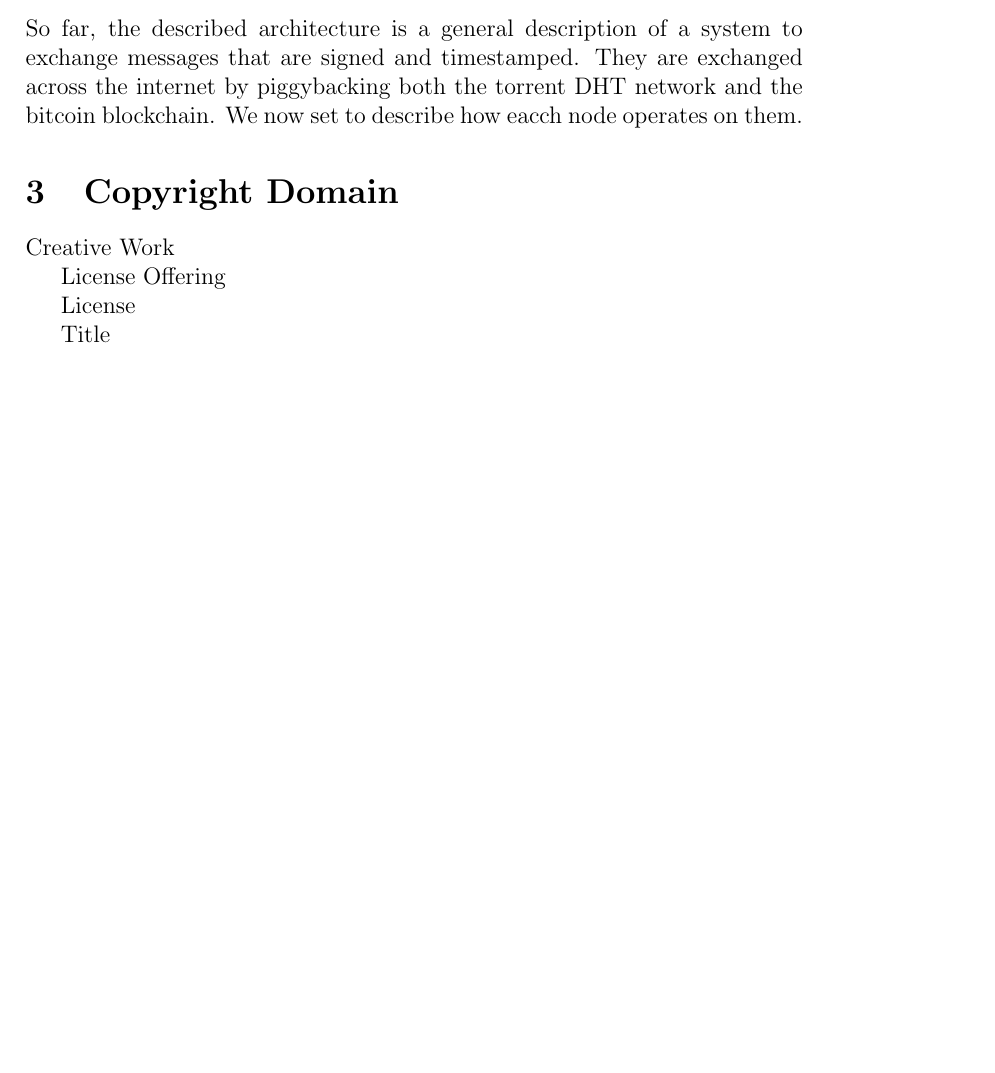
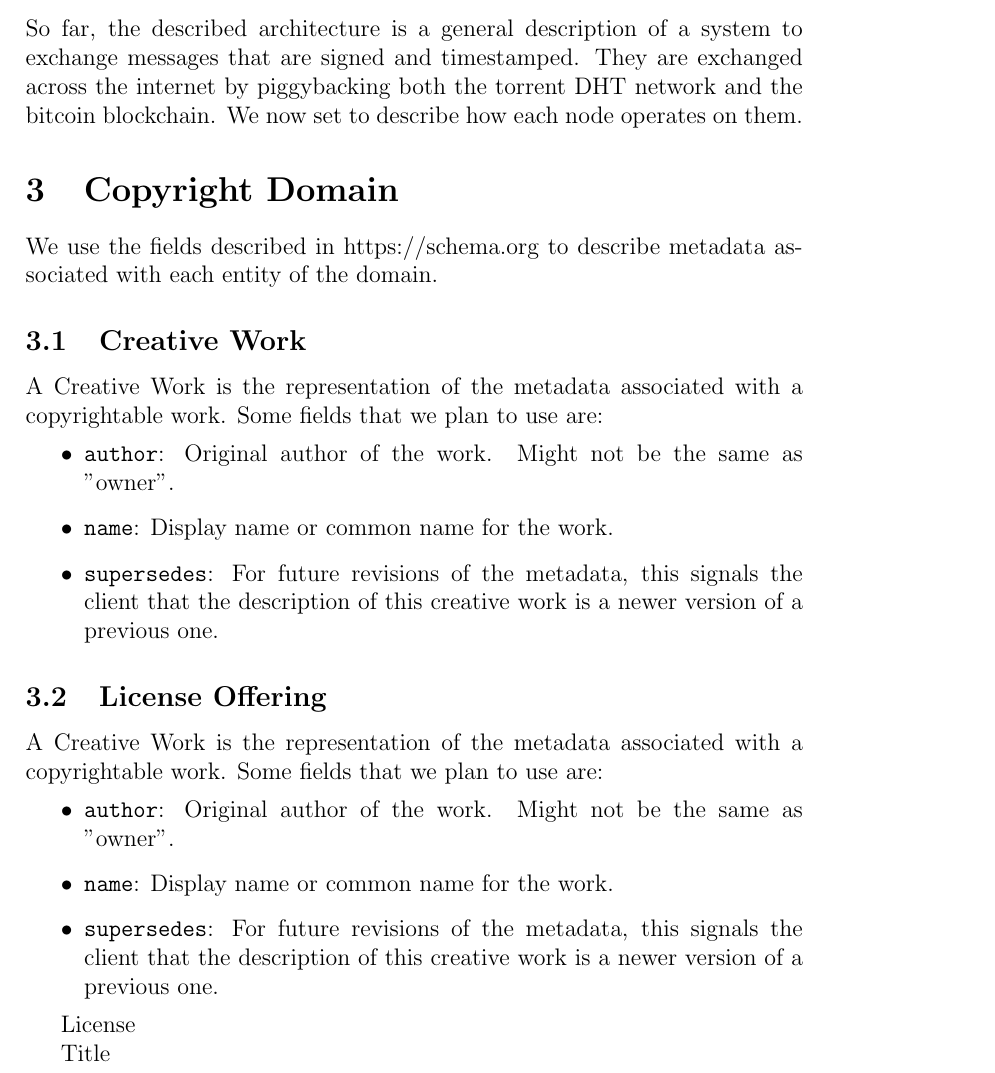
Before and after one commit to wzalazar/poet, a LaTeX paper (whitepaper/whitepaper.tex): part of page 4 of 4 before the commit and part of page 4 of 5 after it, cut so that both start at the same text, the shorter picture padded with empty space. Compiled offline with pdfLaTeX.

Commit message:
whitepaper: update some sections

```diff
--- a/whitepaper/whitepaper.tex
+++ b/whitepaper/whitepaper.tex
@@ -132,13 +131,29 @@ The architecture of a poet node is comprised of:
 
 \subsection{Domain rules}
 
-So far, the described architecture is a general description of a system to exchange messages that are signed and timestamped. They are exchanged across the internet by piggybacking both the torrent DHT network and the bitcoin blockchain. We now set to describe how eacch node operates on them.
+So far, the described architecture is a general description of a system to exchange messages that are signed and timestamped. They are exchanged across the internet by piggybacking both the torrent DHT network and the bitcoin blockchain. We now set to describe how each node operates on them.
 
 \section{Copyright Domain}
 
-Creative Work
+We use the fields described in https://schema.org to describe metadata associated with each entity of the domain.
 
-License Offering
+\subsection{Creative Work}
+
+A Creative Work is the representation of the metadata associated with a copyrightable work. Some fields that we plan to use are:
+\begin{itemize}
+  \item \texttt{author}: Original author of the work. Might not be the same as "owner".
+  \item \texttt{name}: Display name or common name for the work.
+  \item \texttt{supersedes}: For future revisions of the metadata, this signals the client that the description of this creative work is a newer version of a previous one.
+\end{itemize}
+
+\subsection{License Offering}
+
+A Creative Work is the representation of the metadata associated with a copyrightable work. Some fields that we plan to use are:
+\begin{itemize}
+  \item \texttt{author}: Original author of the work. Might not be the same as "owner".
+  \item \texttt{name}: Display name or common name for the work.
+  \item \texttt{supersedes}: For future revisions of the metadata, this signals the client that the description of this creative work is a newer version of a previous one.
+\end{itemize}
 
 License
 
```
Also changed, not shown: whitepaper/whitepaper.tex (1 more changed lines).
